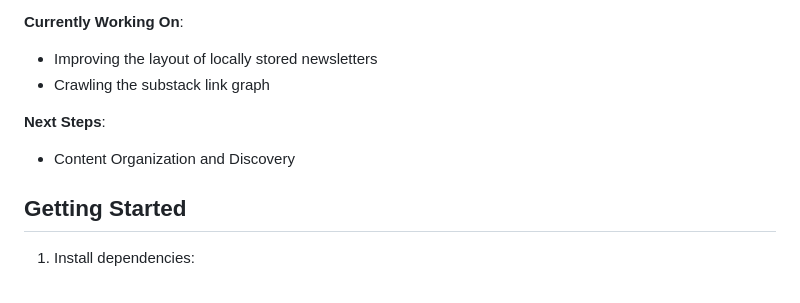
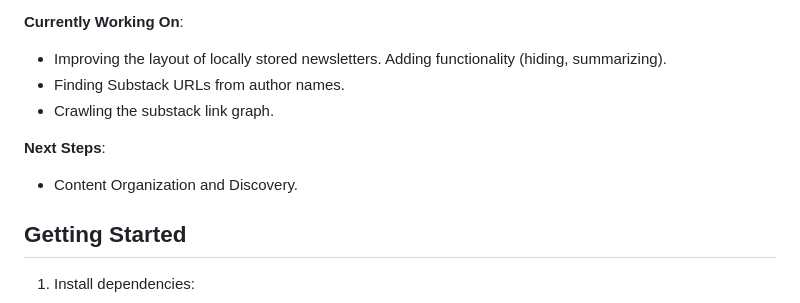
Before and after one commit to armaan132/substack-pAIa-extension, a Markdown page: README.md, the part around the change. Rendered like a GitHub page.

Commit message:
"currently working on" features added

```diff
--- a/README.md
+++ b/README.md
@@ -108,12 +108,13 @@ project_root/
 
 **Currently Working On**:
 
-- Improving the layout of locally stored newsletters
-- Crawling the substack link graph
+- Improving the layout of locally stored newsletters. Adding functionality (hiding, summarizing).
+- Finding Substack URLs from author names.
+- Crawling the substack link graph.
 
 **Next Steps**:
 
-- Content Organization and Discovery
+- Content Organization and Discovery.
 
 ## Getting Started
 
```
